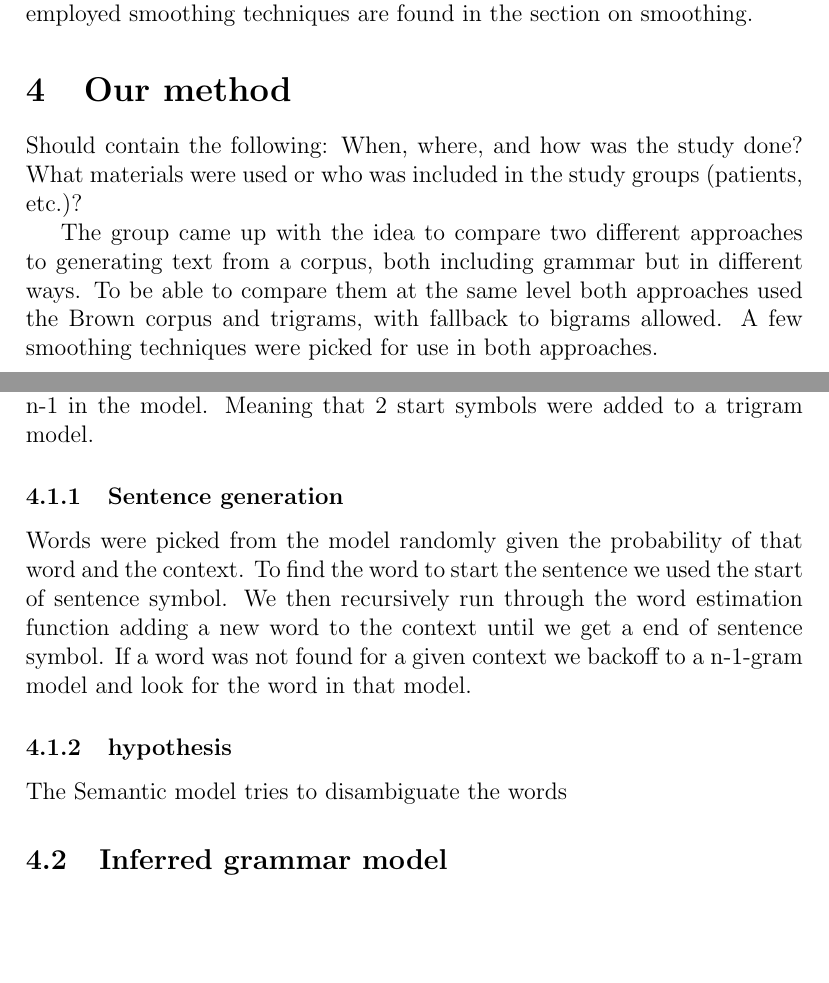
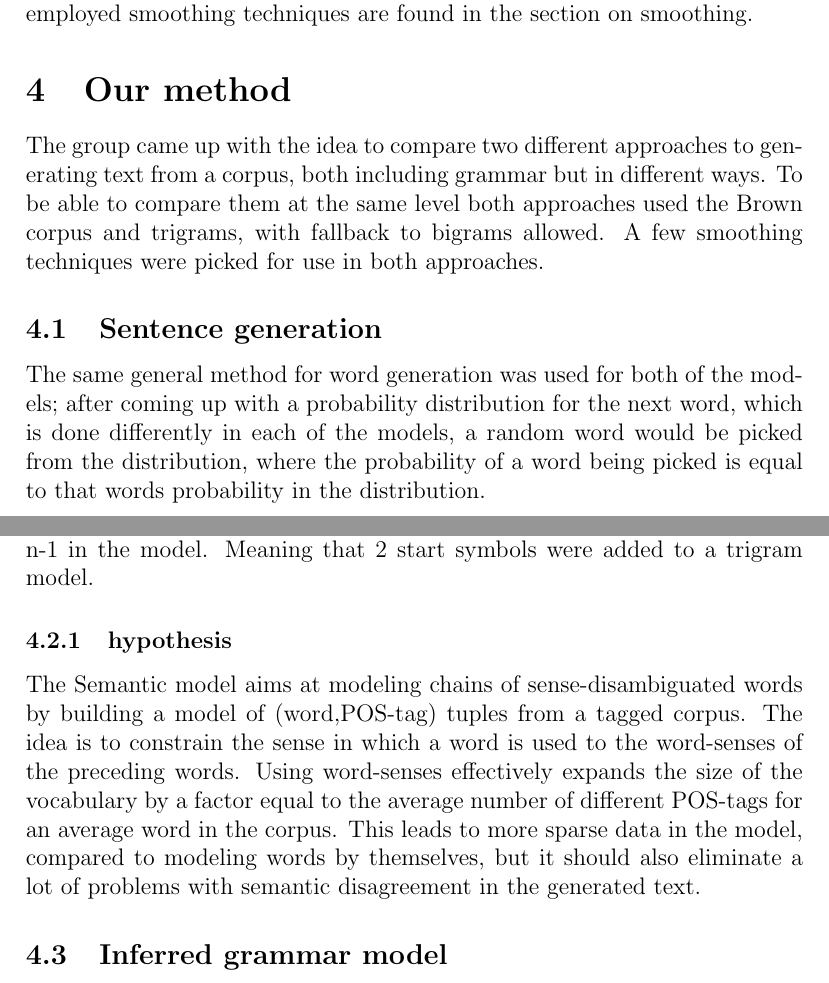
Before and after one commit to jandersson/NLG-2-Models, a LaTeX paper (report/ai15_group61_report.tex): two parts of pages 3 and 4 of 14, joined at a grey line, cut so that both start at the same text, the shorter picture padded with empty space. Compiled offline with pdfLaTeX.

Commit message:
added changes to method. and a reference in experiment results

```diff
--- a/report/ai15_group61_report.tex
+++ b/report/ai15_group61_report.tex
@@ -101,9 +101,12 @@ This paper is structured as follows: In Section 1 we talk about XXXXXXX. In Sect
 \section{Our method}
 \label{sec:method}
 
-Should contain the following: When, where, and how was the study done? What materials were used or who was included in the study groups (patients, etc.)?
+The group came up with the idea to compare two different approaches to generating text from a corpus, both including grammar but in different ways. To be able to compare them at the same level both approaches used the Brown corpus and trigrams, with fallback to bigrams allowed. A few smoothing techniques were picked for use in both approaches.
 
-The group came up with the idea to compare two different approaches to generating text from a corpus, both including grammar but in different ways. To be able to compare them at the same level both approaches used the Brown corpus and trigrams, with fallback to bigrams allowed. A few smoothing techniques were picked for use in both approaches.
+\subsection{Sentence generation}
+The same general method for word generation was used for both of the models; after coming up with a probability distribution for the next word, which is done differently in each of the models, a random word would be picked from the distribution, where the probability of a word being picked is equal to that words probability in the distribution.
+
+
 \subsection{Built in grammar model}
 The first approach was to create a model that included both word and grammar information. This was achieved by generating trigrams where each word was a tuple of the word and its associated Part-Of-Speech (POS) tag. A trigram from ``the man walked'' would be (the, DET), (man, NOUN), (walked, VERB))
 
@@ -113,11 +116,8 @@ To be able to use fallback each model had 2-grams up to n-grams models. If a wor
 
 To be able to distinguish words that are in the beginning of sentence and in the end of sentence we added pseudo symbols to each sentence. The number of symbols added to the start and end of sentence would correspond n-1 in the model. Meaning that 2 start symbols were added to a trigram model.
 
-\subsubsection{Sentence generation}
-Words were picked from the model randomly given the probability of that word and the context. To find the word to start the sentence we used the start of sentence symbol. We then recursively run through the word estimation function adding a new word to the context until we get a end of sentence symbol. If a word was not found for a given context we backoff to a n-1-gram model and look for the word in that model.
-
 \subsubsection{hypothesis}
-The Semantic model tries to disambiguate the words
+The Semantic model aims at modeling chains of sense-disambiguated words by building a model of (word,POS-tag) tuples from a tagged corpus. The idea is to constrain the sense in which a word is used to the word-senses of the preceding words. Using word-senses effectively expands the size of the vocabulary by a factor equal to the average number of different POS-tags for an average word in the corpus. This leads to more sparse data in the model, compared to modeling words by themselves, but it should also eliminate a lot of problems with semantic disagreement in the generated text.
 
 \subsection{Inferred grammar model}
 The second approach separated grammar and words into two models which were used in sequence to generate text. The grammar model was built using sentences of POS-tags from a tagged corpus, while the word-grammar model was built using both words and tags. The grammar model would generate a likely next tag based upon the previous tags, which the word model would then use as a constraint for selecting the next word. In terms of data structures, this made the model look like an n+1 order model as compared to the grammar model, but without increasing the number of preceding words that a new word depended on, but instead constraining it to a specific grammatical tag.
```
Also changed, not shown: report/ai15_group61_report.tex (4 more changed lines).
